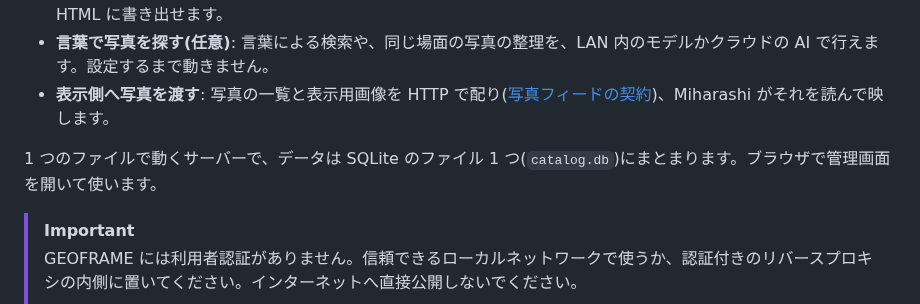
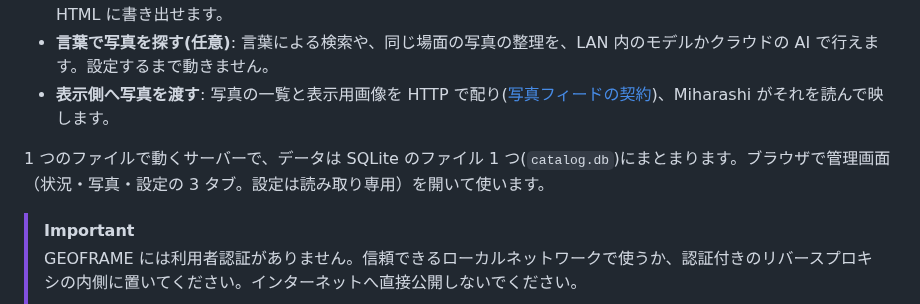
Before and after one commit to ysogabe/geoframe, a Markdown page: README.md, the part around the change. GitHub-like rendering.

Commit message:
docs: 管理画面は状況・写真・設定の 3 タブ（設定タブは読み取り専用）と USAGE・README に書く
Co-Authored-By: Claude Sonnet 5.5 <noreply@anthropic.com>

```diff
--- a/README.md
+++ b/README.md
@@ -18,7 +18,7 @@ GEOFRAME(ジオフレーム)は、自宅に置くセルフホスト型の写真
 - **言葉で写真を探す(任意)**: 言葉による検索や、同じ場面の写真の整理を、LAN 内のモデルかクラウドの AI で行えます。設定するまで動きません。
 - **表示側へ写真を渡す**: 写真の一覧と表示用画像を HTTP で配り([写真フィードの契約](docs/architecture/photo-feed-contract.md))、Miharashi がそれを読んで映します。
 
-1 つのファイルで動くサーバーで、データは SQLite のファイル 1 つ(`catalog.db`)にまとまります。ブラウザで管理画面を開いて使います。
+1 つのファイルで動くサーバーで、データは SQLite のファイル 1 つ(`catalog.db`)にまとまります。ブラウザで管理画面（状況・写真・設定の 3 タブ。設定は読み取り専用）を開いて使います。
 
 > [!IMPORTANT]
 > GEOFRAME には利用者認証がありません。信頼できるローカルネットワークで使うか、認証付きのリバースプロキシの内側に置いてください。インターネットへ直接公開しないでください。
```
Also changed, not shown: docs/USAGE.md (+3 -1 lines).
